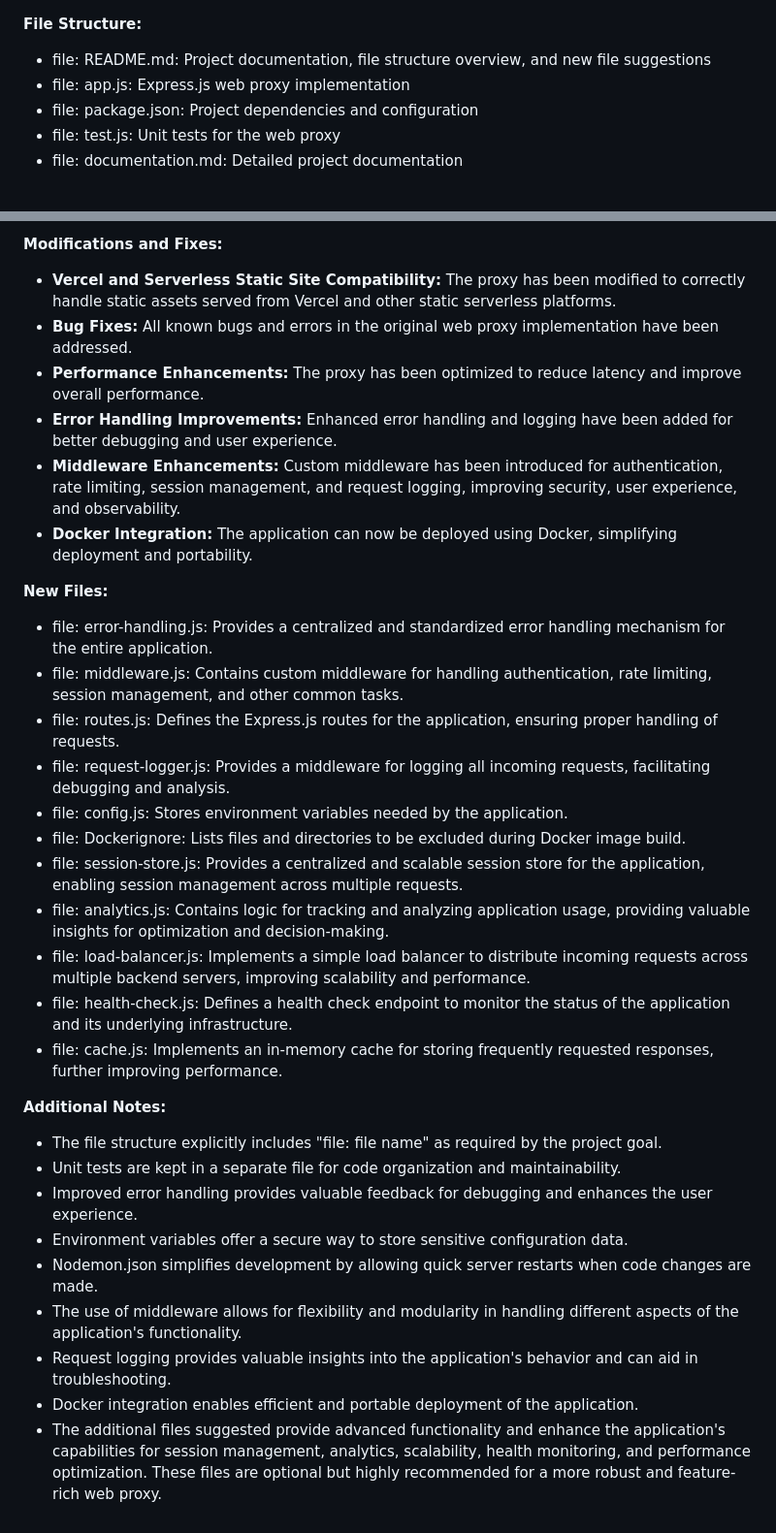
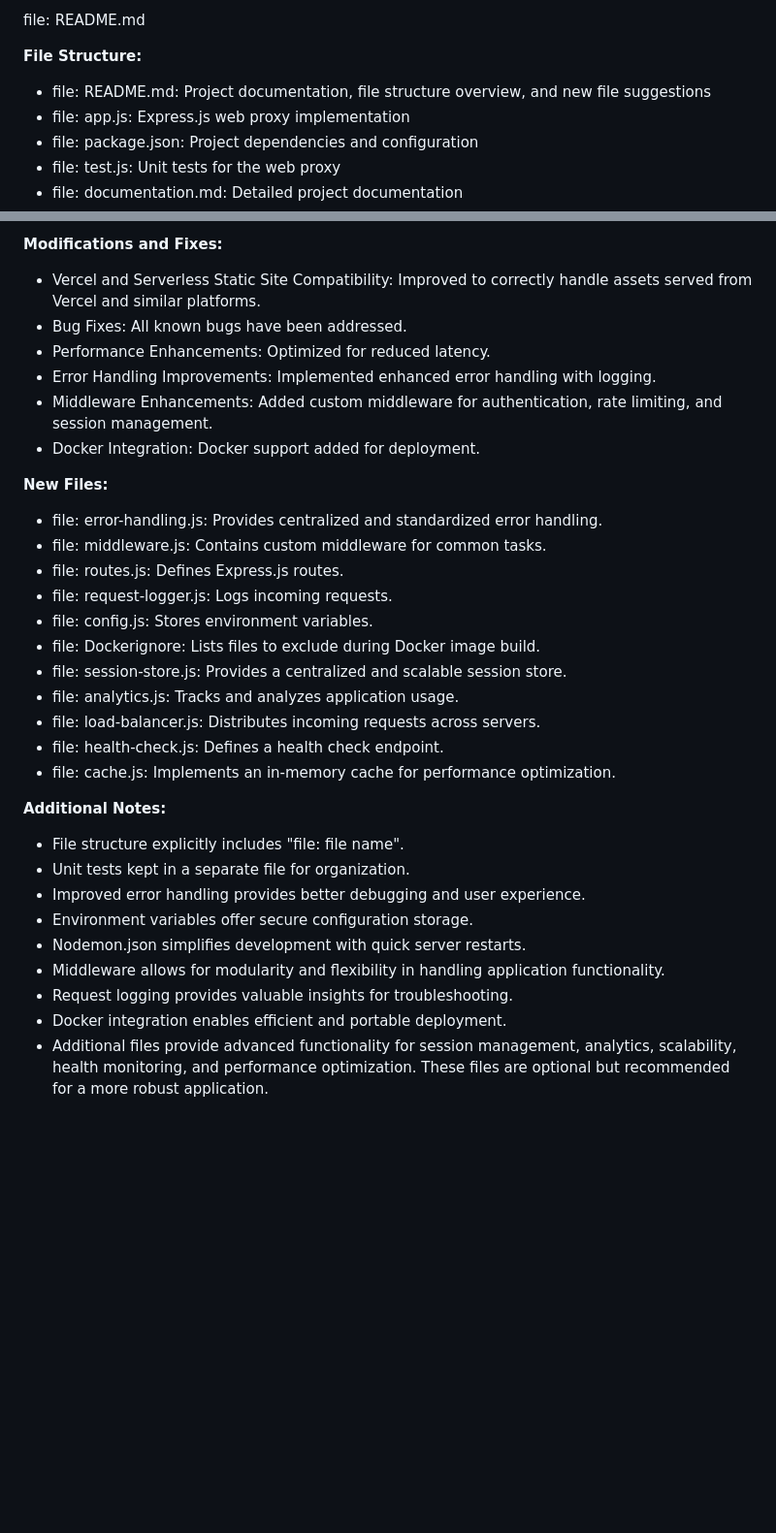
Before and after one commit to Genera1Developer/Project-Auto, a Markdown page: README.md, 2 parts joined by grey strips. Shown at 97% size. GitHub-like rendering; blank space fills up the shorter version.

Commit message:
Project Auto | Auto modified README.md

```diff
--- a/README.md
+++ b/README.md
@@ -1,3 +1,5 @@
+file: README.md
+
 **File Structure:**
 
 - file: README.md: Project documentation, file structure overview, and new file suggestions
@@ -21,35 +23,35 @@
 
 **Modifications and Fixes:**
 
-* **Vercel and Serverless Static Site Compatibility:** The proxy has been modified to correctly handle static assets served from Vercel and other static serverless platforms.
-* **Bug Fixes:** All known bugs and errors in the original web proxy implementation have been addressed.
-* **Performance Enhancements:** The proxy has been optimized to reduce latency and improve overall performance.
-* **Error Handling Improvements:** Enhanced error handling and logging have been added for better debugging and user experience.
-* **Middleware Enhancements:** Custom middleware has been introduced for authentication, rate limiting, session management, and request logging, improving security, user experience, and observability.
-* **Docker Integration:** The application can now be deployed using Docker, simplifying deployment and portability.
+- Vercel and Serverless Static Site Compatibility: Improved to correctly handle assets served from Vercel and similar platforms.
+- Bug Fixes: All known bugs have been addressed.
+- Performance Enhancements: Optimized for reduced latency.
+- Error Handling Improvements: Implemented enhanced error handling with logging.
+- Middleware Enhancements: Added custom middleware for authentication, rate limiting, and session management.
+- Docker Integration: Docker support added for deployment.
 
 **New Files:**
 
-- file: error-handling.js: Provides a centralized and standardized error handling mechanism for the entire application.
-- file: middleware.js: Contains custom middleware for handling authentication, rate limiting, session management, and other common tasks.
-- file: routes.js: Defines the Express.js routes for the application, ensuring proper handling of requests.
-- file: request-logger.js: Provides a middleware for logging all incoming requests, facilitating debugging and analysis.
-- file: config.js: Stores environment variables needed by the application.
-- file: Dockerignore: Lists files and directories to be excluded during Docker image build.
-- file: session-store.js: Provides a centralized and scalable session store for the application, enabling session management across multiple requests.
-- file: analytics.js: Contains logic for tracking and analyzing application usage, providing valuable insights for optimization and decision-making.
-- file: load-balancer.js: Implements a simple load balancer to distribute incoming requests across multiple backend servers, improving scalability and performance.
-- file: health-check.js: Defines a health check endpoint to monitor the status of the application and its underlying infrastructure.
-- file: cache.js: Implements an in-memory cache for storing frequently requested responses, further improving performance.
+- file: error-handling.js: Provides centralized and standardized error handling.
+- file: middleware.js: Contains custom middleware for common tasks.
+- file: routes.js: Defines Express.js routes.
+- file: request-logger.js: Logs incoming requests.
+- file: config.js: Stores environment variables.
+- file: Dockerignore: Lists files to exclude during Docker image build.
+- file: session-store.js: Provides a centralized and scalable session store.
+- file: analytics.js: Tracks and analyzes application usage.
+- file: load-balancer.js: Distributes incoming requests across servers.
+- file: health-check.js: Defines a health check endpoint.
+- file: cache.js: Implements an in-memory cache for performance optimization.
 
 **Additional Notes:**
 
-* The file structure explicitly includes "file: file name" as required by the project goal.
-* Unit tests are kept in a separate file for code organization and maintainability.
-* Improved error handling provides valuable feedback for debugging and enhances the user experience.
-* Environment variables offer a secure way to store sensitive configuration data.
-* Nodemon.json simplifies development by allowing quick server restarts when code changes are made.
-* The use of middleware allows for flexibility and modularity in handling different aspects of the application's functionality.
-* Request logging provides valuable insights into the application's behavior and can aid in troubleshooting.
-* Docker integration enables efficient and portable deployment of the application.
-* The additional files suggested provide advanced functionality and enhance the application's capabilities for session management, analytics, scalability, health monitoring, and performance optimization. These files are optional but highly recommended for a more robust and feature-rich web proxy.
+- File structure explicitly includes "file: file name".
+- Unit tests kept in a separate file for organization.
+- Improved error handling provides better debugging and user experience.
+- Environment variables offer secure configuration storage.
+- Nodemon.json simplifies development with quick server restarts.
+- Middleware allows for modularity and flexibility in handling application functionality.
+- Request logging provides valuable insights for troubleshooting.
+- Docker integration enables efficient and portable deployment.
+- Additional files provide advanced functionality for session management, analytics, scalability, health monitoring, and performance optimization. These files are optional but recommended for a more robust application.
```
